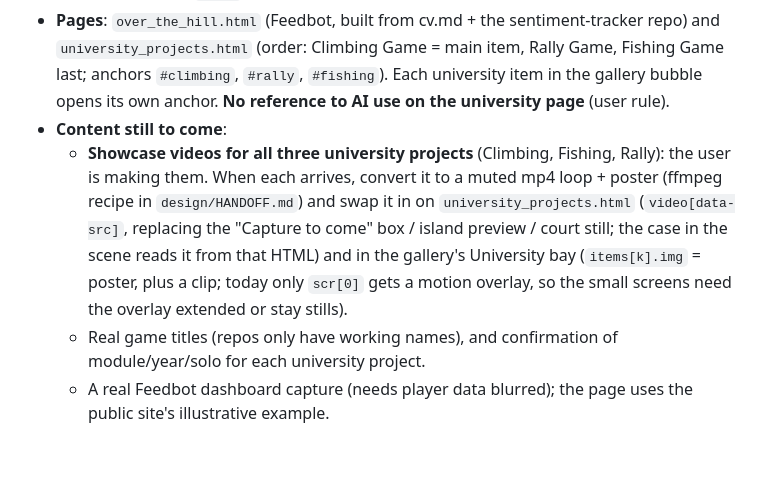
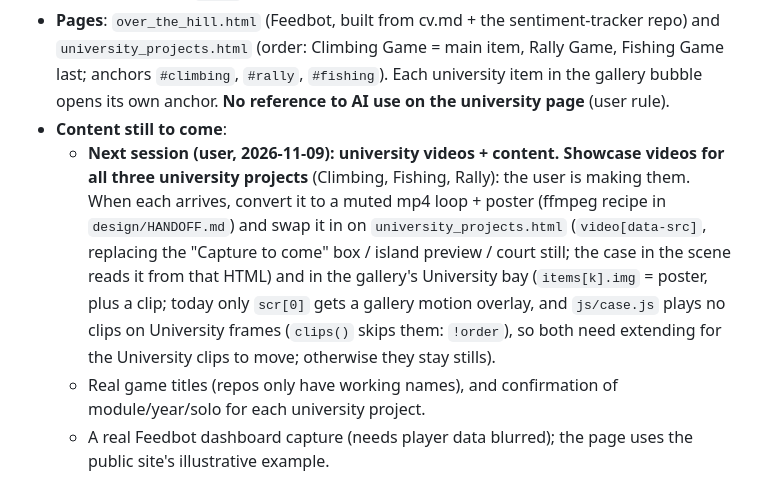
Before and after one commit to FedG-code/portfolio, a Markdown page: CLAUDE.md, the part around the change. GitHub-like rendering; blank space fills up the shorter version.

Commit message:
Docs: next up is the university videos and content
Co-Authored-By: Claude Opus 5.5 <noreply@anthropic.com>

```diff
--- a/CLAUDE.md
+++ b/CLAUDE.md
@@ -45,7 +45,7 @@ archive/                - Retired code, not loaded anywhere: card hand + theme s
 - **Content rules** (user): no availability line; gambling metrics only inside the Casino case study; don't apply `cv.md` content without asking; no major rewriting of page copy.
 - **Pages**: `over_the_hill.html` (Feedbot, built from cv.md + the sentiment-tracker repo) and `university_projects.html` (order: Climbing Game = main item, Rally Game, Fishing Game last; anchors `#climbing`, `#rally`, `#fishing`). Each university item in the gallery bubble opens its own anchor. **No reference to AI use on the university page** (user rule).
 - **Content still to come**:
-  - **Showcase videos for all three university projects** (Climbing, Fishing, Rally): the user is making them. When each arrives, convert it to a muted mp4 loop + poster (ffmpeg recipe in `design/HANDOFF.md`) and swap it in on `university_projects.html` (`video[data-src]`, replacing the "Capture to come" box / island preview / court still; the case in the scene reads it from that HTML) and in the gallery's University bay (`items[k].img` = poster, plus a clip; today only `scr[0]` gets a motion overlay, so the small screens need the overlay extended or stay stills).
+  - **Next session (user, 2026-11-09): university videos + content.** **Showcase videos for all three university projects** (Climbing, Fishing, Rally): the user is making them. When each arrives, convert it to a muted mp4 loop + poster (ffmpeg recipe in `design/HANDOFF.md`) and swap it in on `university_projects.html` (`video[data-src]`, replacing the "Capture to come" box / island preview / court still; the case in the scene reads it from that HTML) and in the gallery's University bay (`items[k].img` = poster, plus a clip; today only `scr[0]` gets a gallery motion overlay, and `js/case.js` plays no clips on University frames (`clips()` skips them: `!order`), so both need extending for the University clips to move; otherwise they stay stills).
   - Real game titles (repos only have working names), and confirmation of module/year/solo for each university project.
   - A real Feedbot dashboard capture (needs player data blurred); the page uses the public site's illustrative example.
 
```
